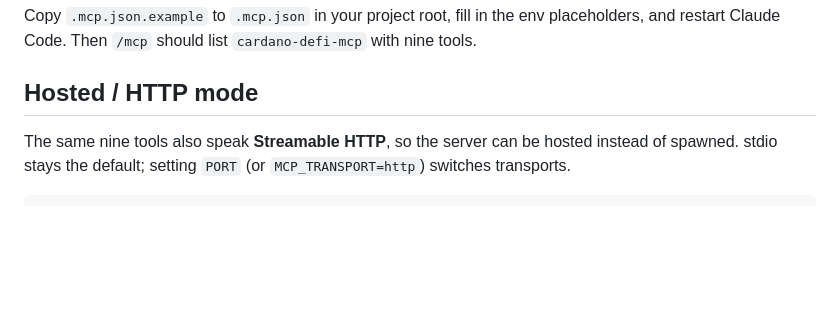
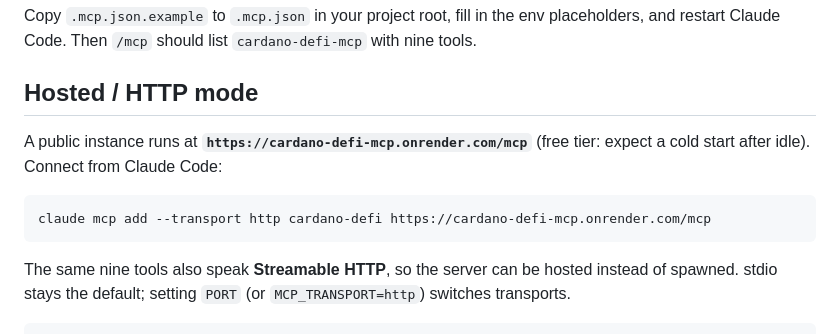
Before and after one commit to ardey26/cardano-defi-mcp, a Markdown page: README.md, the part around the change. GitHub-like rendering; blank space fills up the shorter version.

Commit message:
docs: advertise the hosted public MCP endpoint

````diff
--- a/README.md
+++ b/README.md
@@ -43,6 +43,13 @@ Copy `.mcp.json.example` to `.mcp.json` in your project root, fill in the env pl
 restart Claude Code. Then `/mcp` should list `cardano-defi-mcp` with nine tools.
 
 ## Hosted / HTTP mode
+
+A public instance runs at **`https://cardano-defi-mcp.onrender.com/mcp`** (free tier: expect a cold
+start after idle). Connect from Claude Code:
+
+```bash
+claude mcp add --transport http cardano-defi https://cardano-defi-mcp.onrender.com/mcp
+```
 
 The same nine tools also speak **Streamable HTTP**, so the server can be hosted instead of spawned.
 stdio stays the default; setting `PORT` (or `MCP_TRANSPORT=http`) switches transports.
````
